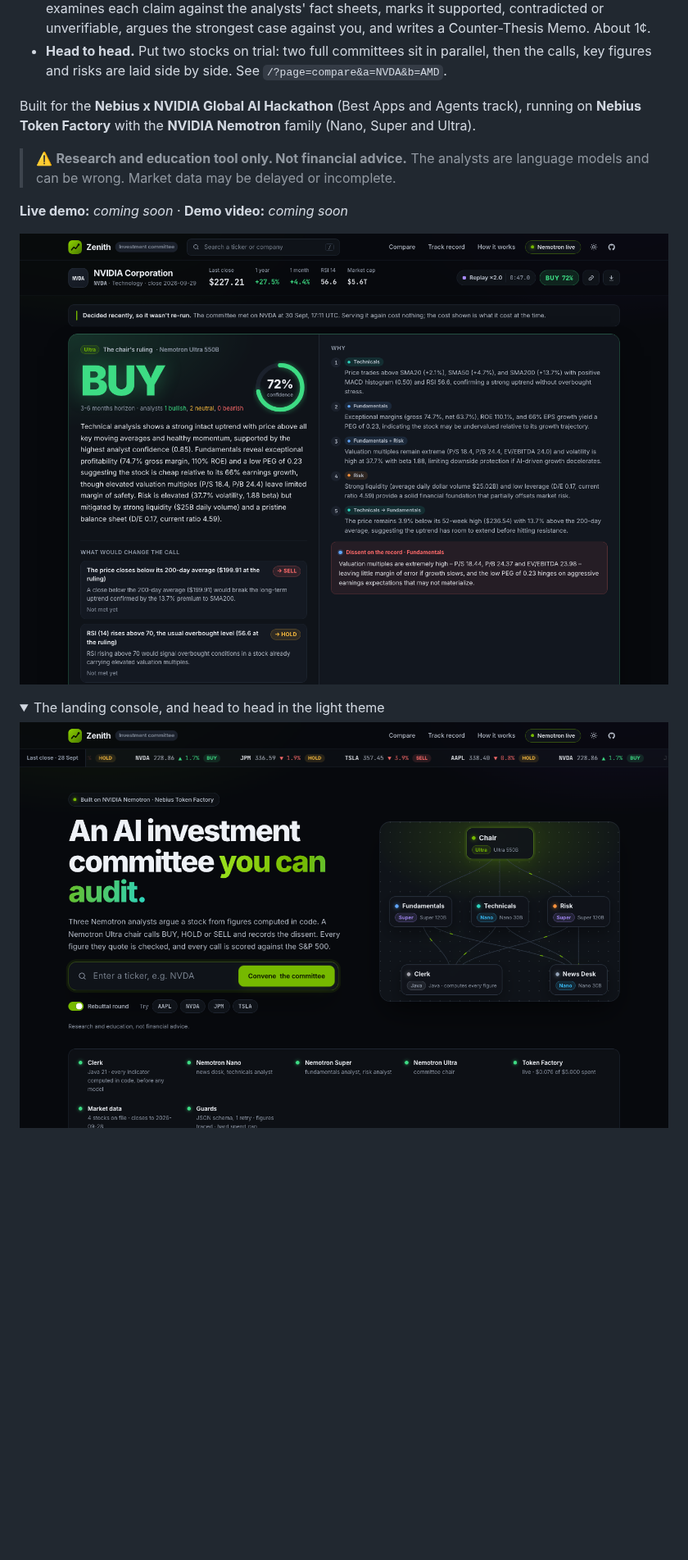
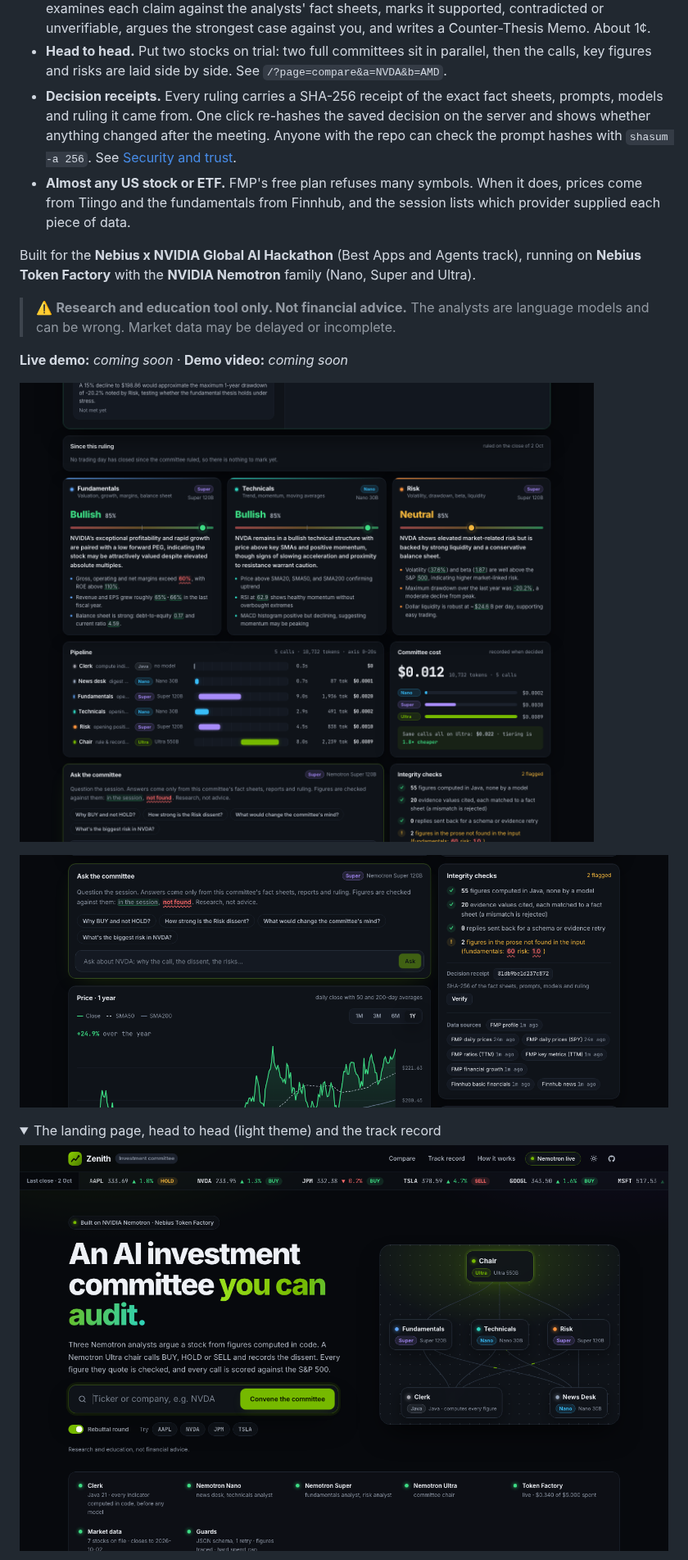
Before and after one commit to samaunmahmud/zenith, a Markdown page: README.md, the part around one of its changes. Shown at 82% size. Rendered like a GitHub page; pictures changed too: docs/screenshots/landing.png, docs/screenshots/session.png, docs/screenshots/trust.png (added); folded sections open; blank space fills up the shorter version.

Commit message:
README: security and trust section, decision receipts, data fallbacks, new screenshots (session, integrity and receipt, landing, head to head, track record)

```diff
--- a/README.md
+++ b/README.md
@@ -12,6 +12,8 @@ Beyond a single decision:
 - **Since this ruling.** A saved decision says how it has aged: the stock and the S&P 500 since the close the committee saw, whether the call is on track so far, the technical figures then and now, and which of the chair's conditions have been met. It's arithmetic on daily closes, with no model call.
 - **Test your thesis.** Write your own case for or against the stock. The chair (Nemotron Ultra) cross-examines each claim against the analysts' fact sheets, marks it supported, contradicted or unverifiable, argues the strongest case against you, and writes a Counter-Thesis Memo. About 1¢.
 - **Head to head.** Put two stocks on trial: two full committees sit in parallel, then the calls, key figures and risks are laid side by side. See `/?page=compare&a=NVDA&b=AMD`.
+- **Decision receipts.** Every ruling carries a SHA-256 receipt of the exact fact sheets, prompts, models and ruling it came from. One click re-hashes the saved decision on the server and shows whether anything changed after the meeting. Anyone with the repo can check the prompt hashes with `shasum -a 256`. See [Security and trust](#security-and-trust).
+- **Almost any US stock or ETF.** FMP's free plan refuses many symbols. When it does, prices come from Tiingo and the fundamentals from Finnhub, and the session lists which provider supplied each piece of data.
 
 Built for the **Nebius x NVIDIA Global AI Hackathon** (Best Apps and Agents track), running on **Nebius Token Factory** with the **NVIDIA Nemotron** family (Nano, Super and Ultra).
 
@@ -19,10 +21,12 @@ Built for the **Nebius x NVIDIA Global AI Hackathon** (Best Apps and Agents trac
 
 **Live demo:** _coming soon_ · **Demo video:** _coming soon_
 
-![The session screen: the Nemotron Ultra chair's BUY on NVDA at 72% confidence with its reasons, each tagged with the analyst it came from, the dissent on the record, and the conditions that would change the call](docs/screenshots/session.png)
+![The session screen: the Nemotron Ultra chair's BUY on NVDA at 80% confidence with its reasons, each tagged with the analyst it came from, the Risk analyst's dissent on the record, and the conditions that would change the call](docs/screenshots/session.png)
+
+![Integrity checks for the same session: 55 figures computed in Java, 20 cited evidence values each matched to a fact sheet, 2 figures in the prose flagged because they weren't in the input, the decision receipt with its Verify button, and the source and age of every piece of data](docs/screenshots/trust.png)
 
 <details>
-<summary>The landing console, and head to head in the light theme</summary>
+<summary>The landing page, head to head (light theme) and the track record</summary>
 
 ![The landing page: one search box to convene the committee, a live diagram of which Nemotron model holds each seat, and a status strip checked from the real config](docs/screenshots/landing.png)
 
```
Also changed, not shown: other parts of README.md (+40 -12 lines), docs/screenshots/head-to-head.png, docs/screenshots/track-record.png (added).
